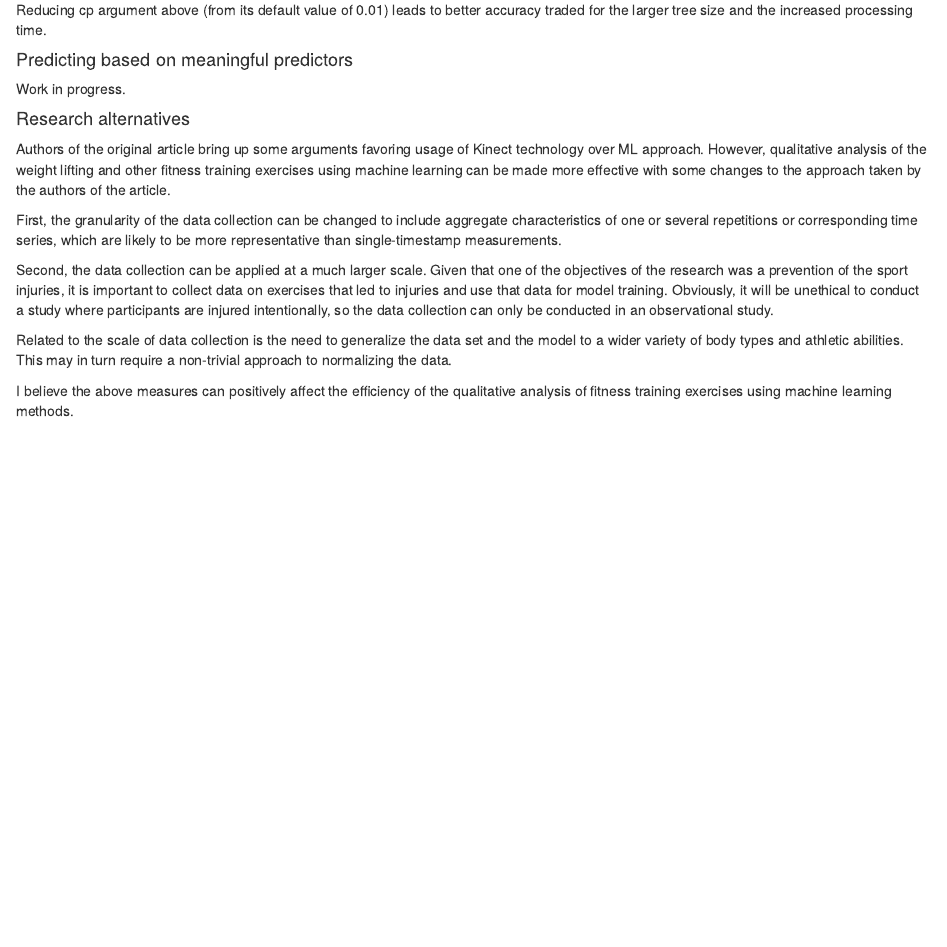
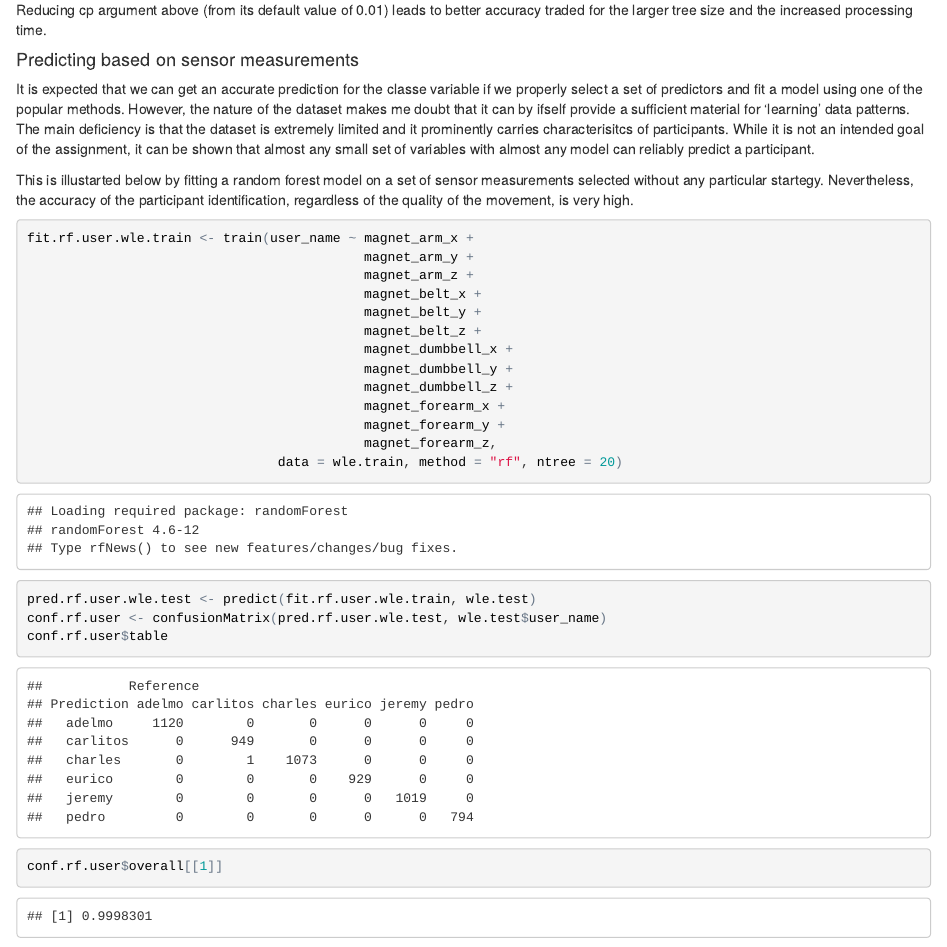
Before and after one commit to dandybits/ml4wle, an R Markdown document (ML4WLEData.Rmd): the page in a window 1100 px wide, from 1430 px down. The pictures show the output file ML4WLEData.html that the author committed with the source, opened offline.

Commit message:
checkpoint 7

````diff
--- a/ML4WLEData.Rmd
+++ b/ML4WLEData.Rmd
@@ -2,9 +2,9 @@
 title: "Prediction Assignment Writeup for JHU/Coursera Practical Machine Learning Class"
 author: "dandybits"
 output:
+  pdf_document: default
   html_document:
     keep_md: yes
-  pdf_document: default
 ---
 **Synopsis:** This project involves analyzing of the Weight Lifting Exercises (WLE) Dataset. This document describes the approach for building classification model that allows distinguishing properly conducted weight lifting exercise movements from those conducted with common mistakes.
 
@@ -63,9 +63,30 @@
 
 Reducing cp argument above (from its default value of 0.01) leads to better accuracy traded for the larger tree size and the increased processing time.
 
-#### Predicting based on meaningful predictors
+#### Predicting based on sensor measurements
+It is expected that we can get an accurate prediction for the classe variable if we properly select a set of predictors and fit a model using one of the popular methods. However, the nature of the dataset makes me doubt that it can by ifself provide a sufficient material for 'learning' data patterns. The main deficiency is that the dataset is extremely limited and it prominently carries characterisitcs of participants. While it is not an intended goal of the assignment, it can be shown that almost any small set of variables with almost any model can reliably predict a participant.
 
-Work in progress.
+This is illustarted below by fitting a random forest model on a set of sensor measurements selected without any particular startegy. Nevertheless, the accuracy of the participant identification, regardless of the quality of the movement, is very high.
+```{r}
+fit.rf.user.wle.train <- train(user_name ~ magnet_arm_x +
+                                           magnet_arm_y +
+                                           magnet_arm_z +
+                                           magnet_belt_x +
+                                           magnet_belt_y +
+                                           magnet_belt_z +
+                                           magnet_dumbbell_x +
+                                           magnet_dumbbell_y +
+                                           magnet_dumbbell_z +
+                                           magnet_forearm_x +
+                                           magnet_forearm_y +
+                                           magnet_forearm_z,
+                                data = wle.train, method = "rf", ntree = 20)
+
+pred.rf.user.wle.test <- predict(fit.rf.user.wle.train, wle.test)
+conf.rf.user <- confusionMatrix(pred.rf.user.wle.test, wle.test$user_name)
+conf.rf.user$table
+conf.rf.user$overall[[1]]
+```
 
 #### Research alternatives
 
````
Also changed, not shown: ML4WLEData.html, ML4WLEData.md, ML4WLEData.pdf.
